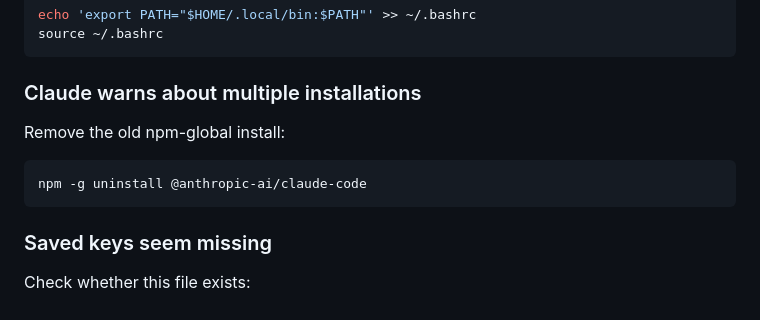
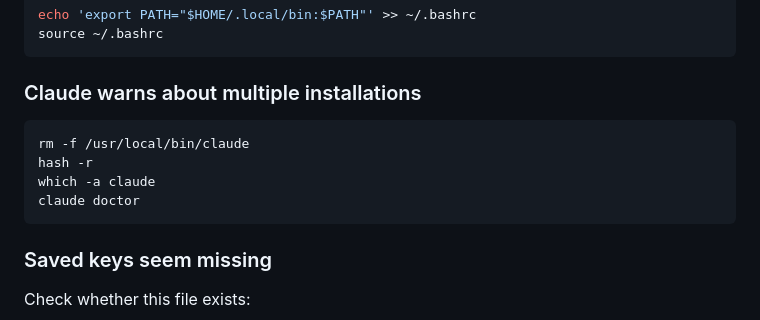
Before and after one commit to noderguru/ai-provider-switch, a Markdown page: README.md, the part around the change. GitHub-like rendering.

Commit message:
Revise Claude installation removal instructions
Updated instructions for removing old npm-global installation of Claude.

````diff
--- a/README.md
+++ b/README.md
@@ -299,10 +299,11 @@ source ~/.bashrc
 
 ### Claude warns about multiple installations
 
-Remove the old npm-global install:
-
 ```bash
-npm -g uninstall @anthropic-ai/claude-code
+rm -f /usr/local/bin/claude
+hash -r
+which -a claude
+claude doctor
 ```
 
 ### Saved keys seem missing
````
